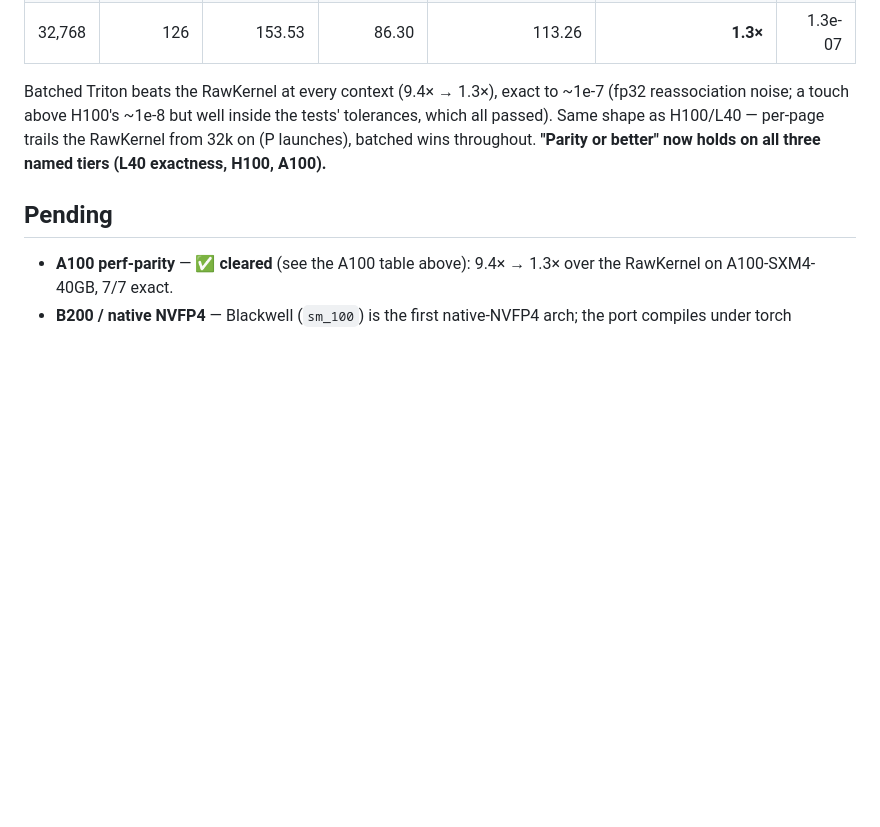
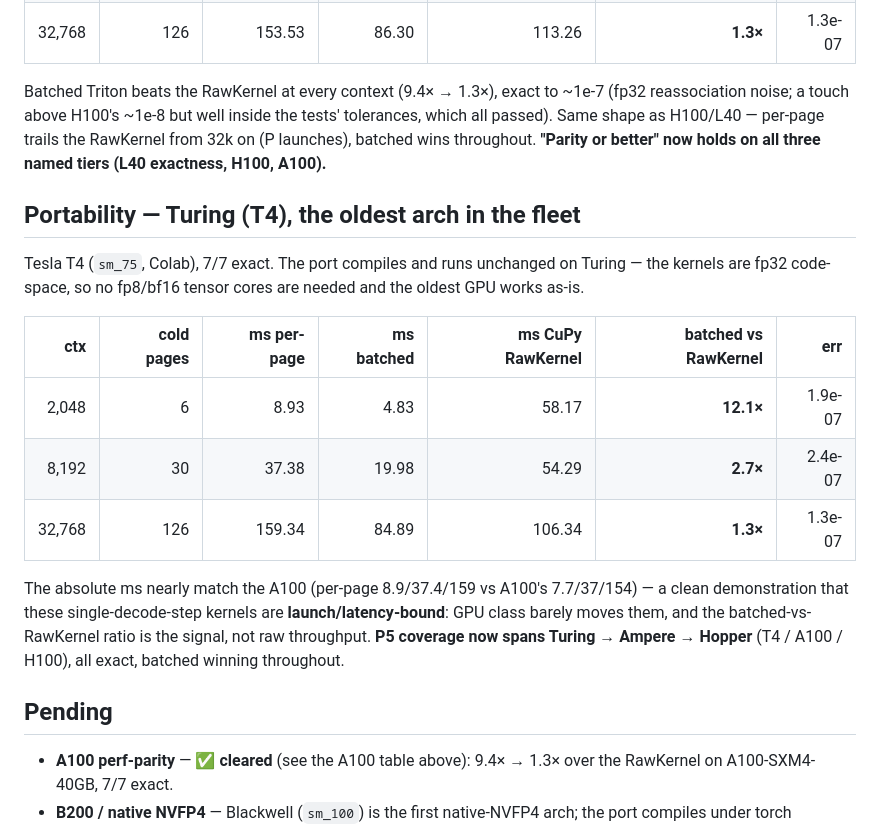
Before and after one commit to ahb-sjsu/turboquant-pro, a Markdown page: benchmarks/RESULTS_p5_triton.md, the part around the change. GitHub-like rendering; blank space fills up the shorter version.

Commit message:
P5: T4 (Turing) portability bookend -- port runs on the oldest arch
Tesla T4 sm_75 (Colab), 7/7 exact: batched Triton 12.1x/2.7x/1.3x over the
RawKernel. Kernels are fp32 code-space so no fp8/bf16 needed -- Turing works
unchanged. Absolute ms nearly match A100 (launch/latency-bound at decode-step
sizes; GPU class barely matters, the batched-vs-RawKernel ratio is the signal).
P5 now spans Turing -> Ampere -> Hopper, all exact.

Co-Authored-By: Claude Opus 4.8 <noreply@anthropic.com>

```diff
--- a/benchmarks/RESULTS_p5_triton.md
+++ b/benchmarks/RESULTS_p5_triton.md
@@ -80,6 +80,25 @@ tests' tolerances, which all passed). Same shape as H100/L40 — per-page trails
 the RawKernel from 32k on (P launches), batched wins throughout. **"Parity or
 better" now holds on all three named tiers (L40 exactness, H100, A100).**
 
+## Portability — Turing (T4), the oldest arch in the fleet
+
+Tesla T4 (`sm_75`, Colab), 7/7 exact. The port compiles and runs unchanged on
+Turing — the kernels are fp32 code-space, so no fp8/bf16 tensor cores are needed
+and the oldest GPU works as-is.
+
+| ctx | cold pages | ms per-page | ms batched | ms CuPy RawKernel | batched vs RawKernel | err |
+|---:|---:|---:|---:|---:|---:|---:|
+| 2,048 | 6 | 8.93 | 4.83 | 58.17 | **12.1×** | 1.9e-07 |
+| 8,192 | 30 | 37.38 | 19.98 | 54.29 | **2.7×** | 2.4e-07 |
+| 32,768 | 126 | 159.34 | 84.89 | 106.34 | **1.3×** | 1.3e-07 |
+
+The absolute ms nearly match the A100 (per-page 8.9/37.4/159 vs A100's
+7.7/37/154) — a clean demonstration that these single-decode-step kernels are
+**launch/latency-bound**: GPU class barely moves them, and the batched-vs-
+RawKernel ratio is the signal, not raw throughput. **P5 coverage now spans
+Turing → Ampere → Hopper** (T4 / A100 / H100), all exact, batched winning
+throughout.
+
 ## Pending
 
 - **A100 perf-parity** — ✅ **cleared** (see the A100 table above): 9.4× → 1.3×
```
